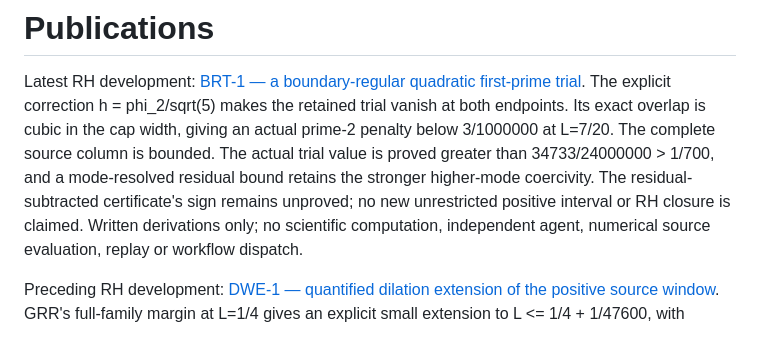
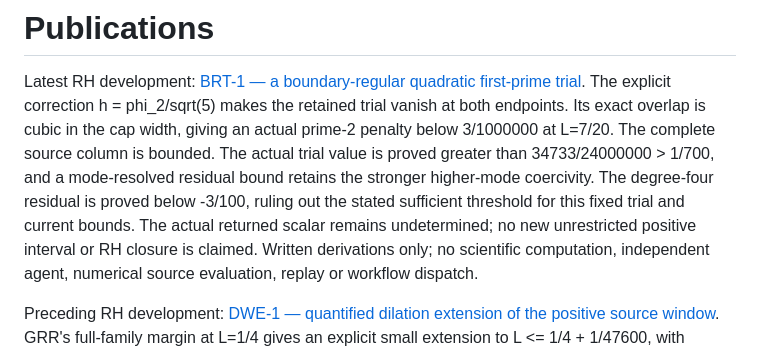
Before and after one commit to Parveen117/Publications, a Markdown page: README.md, the part around the change. Drawn GitHub-style.

Commit message:
BRT-1: bound degree-four residual and rule out current sufficient threshold [skip ci]

```diff
--- a/README.md
+++ b/README.md
@@ -7,8 +7,10 @@ width, giving an actual prime-2 penalty below 3/1000000 at L=7/20.
 The complete source column is bounded. The actual trial value is
 proved greater than 34733/24000000 > 1/700, and a mode-resolved
 residual bound retains the stronger higher-mode coercivity.
-The residual-subtracted certificate's sign remains unproved;
-no new unrestricted positive interval or RH closure is claimed.
+The degree-four residual is proved below -3/100, ruling out the
+stated sufficient threshold for this fixed trial and current bounds.
+The actual returned scalar remains undetermined; no new unrestricted
+positive interval or RH closure is claimed.
 Written derivations only; no scientific computation, independent
 agent, numerical source evaluation, replay or workflow dispatch.
 
```
Also changed, not shown: RH_BOUNDARY_REGULAR_TRIAL.md (+185 -7 lines).
